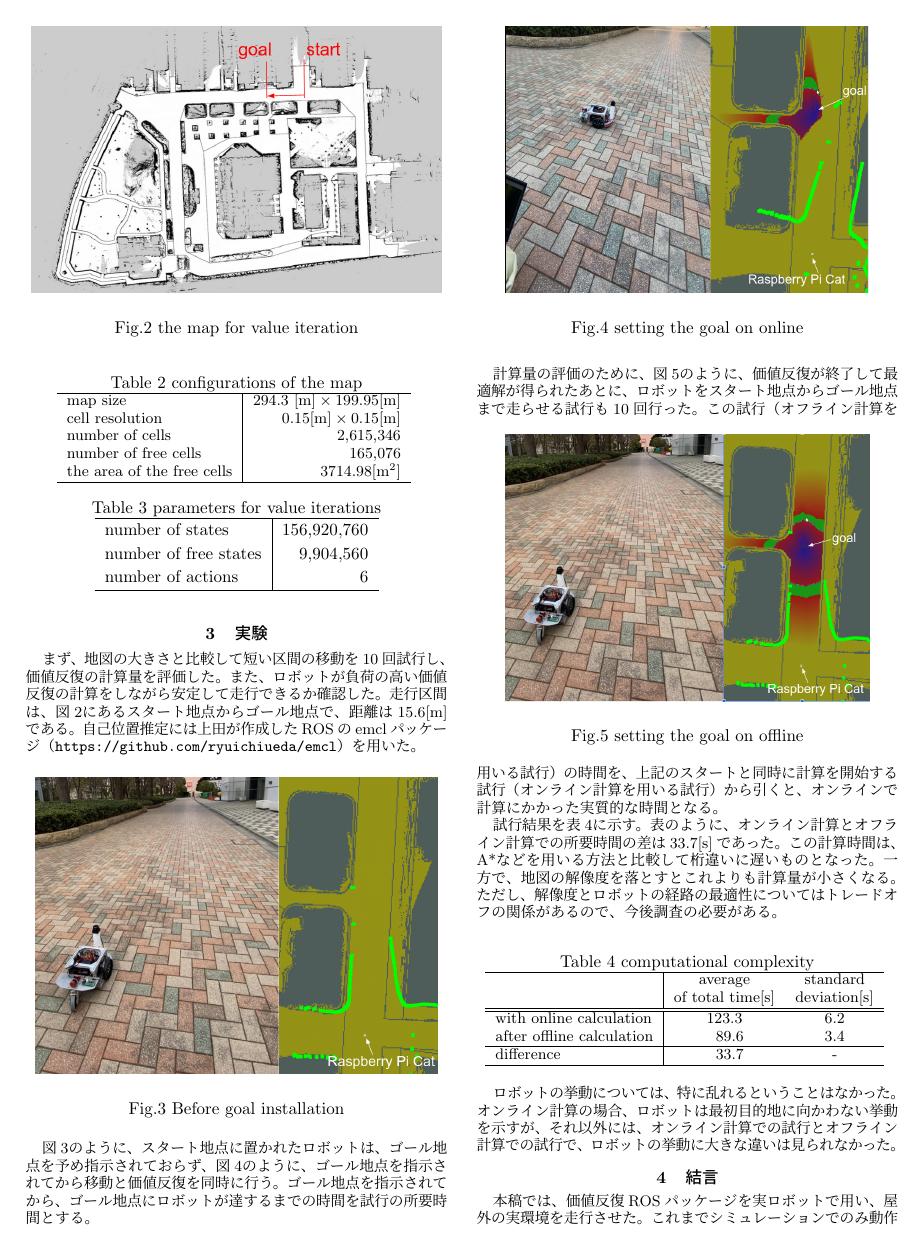
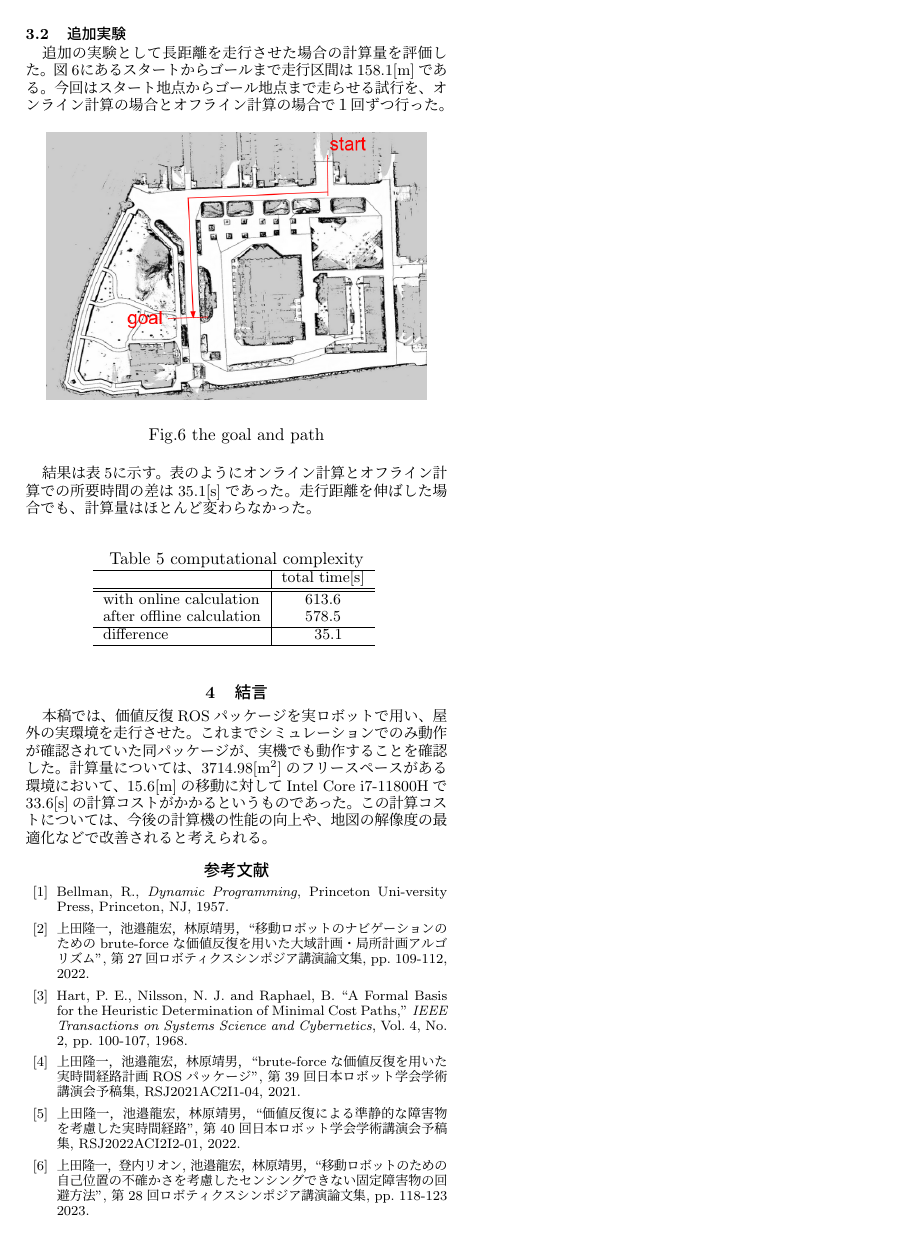
Before and after one commit to TonoLeo/robomech2023, a LaTeX document (main.tex): page 2 of 3 before the commit and page 3 of 3 after it. Compiled offline with pLaTeX and dvipdfmx.

Commit message:
長距離での結果を追加と半角のカンマとピリオドを全角に統一

```diff
--- a/main.tex
+++ b/main.tex
@@ -271,6 +273,42 @@ $\theta$軸は6[deg]ごとに60分割したので、
 それ以外には、オンライン計算での試行と
 オフライン計算での試行で、ロボットの挙動に大きな違いは見られなかった。
 
+\subsection{追加実験}
+
+追加の実験として長距離を走行させた場合の計算量を評価した。
+図\ref{fig:tsudanuma-long-path}にあるスタートからゴールまで走行区間は$158.1$[m]である。
+今回はスタート地点からゴール地点まで走らせる試行を、
+オンライン計算の場合とオフライン計算の場合で１回ずつ行った。
+
+\begin{figure}[htb]
+  \centering
+   \includegraphics[height=55mm]{./figs/tsudanuma-long.png}
+   \caption{the goal and path}
+	\label{fig:tsudanuma-long-path}
+\end{figure}
+
+結果は表\ref{table:result2}に示す。
+表のようにオンライン計算とオフライン計算での
+所要時間の差は$35.1$[s]であった。
+走行距離を伸ばした場合でも、計算量はほとんど変わらなかった。
+
+\begin{table}[hbtp]
+	\caption{computational complexity}
+	\label{table:result2}
+	\centering
+	\begin{small}
+	 \begin{tabular}{l|c}
+		\hline
+		 & total time[s] \\
+		\hline \hline
+		with online calculation & 613.6 \\
+		after offline calculation & 578.5 \\
+		\hline
+		 difference & \ \ 35.1 \\
+		\hline
+	 \end{tabular}
+	\end{small}
+\end{table}
 
 \section{結言}%===========================
 
```
Also changed, not shown: figs/tsudanuma-long.png (added), main.tex (62 more changed lines).
